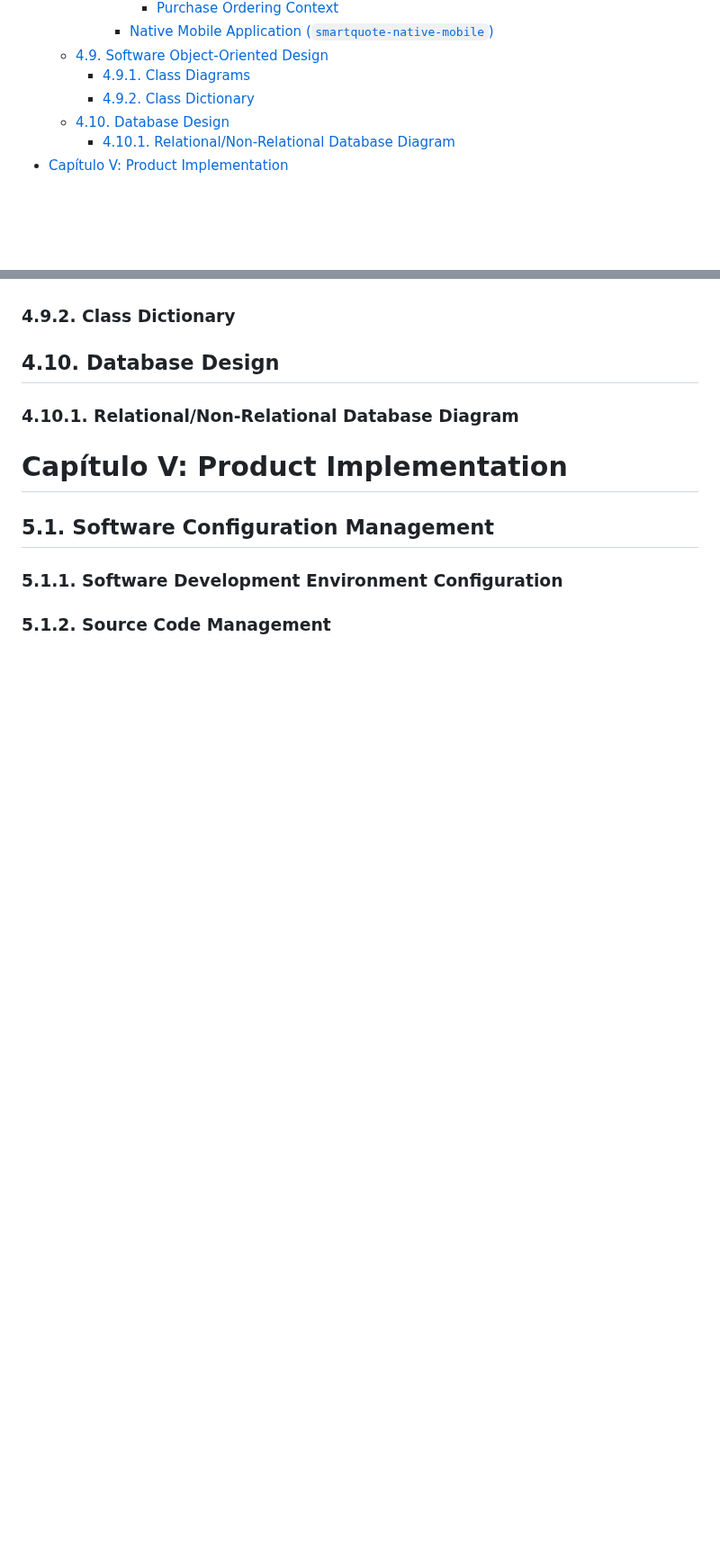
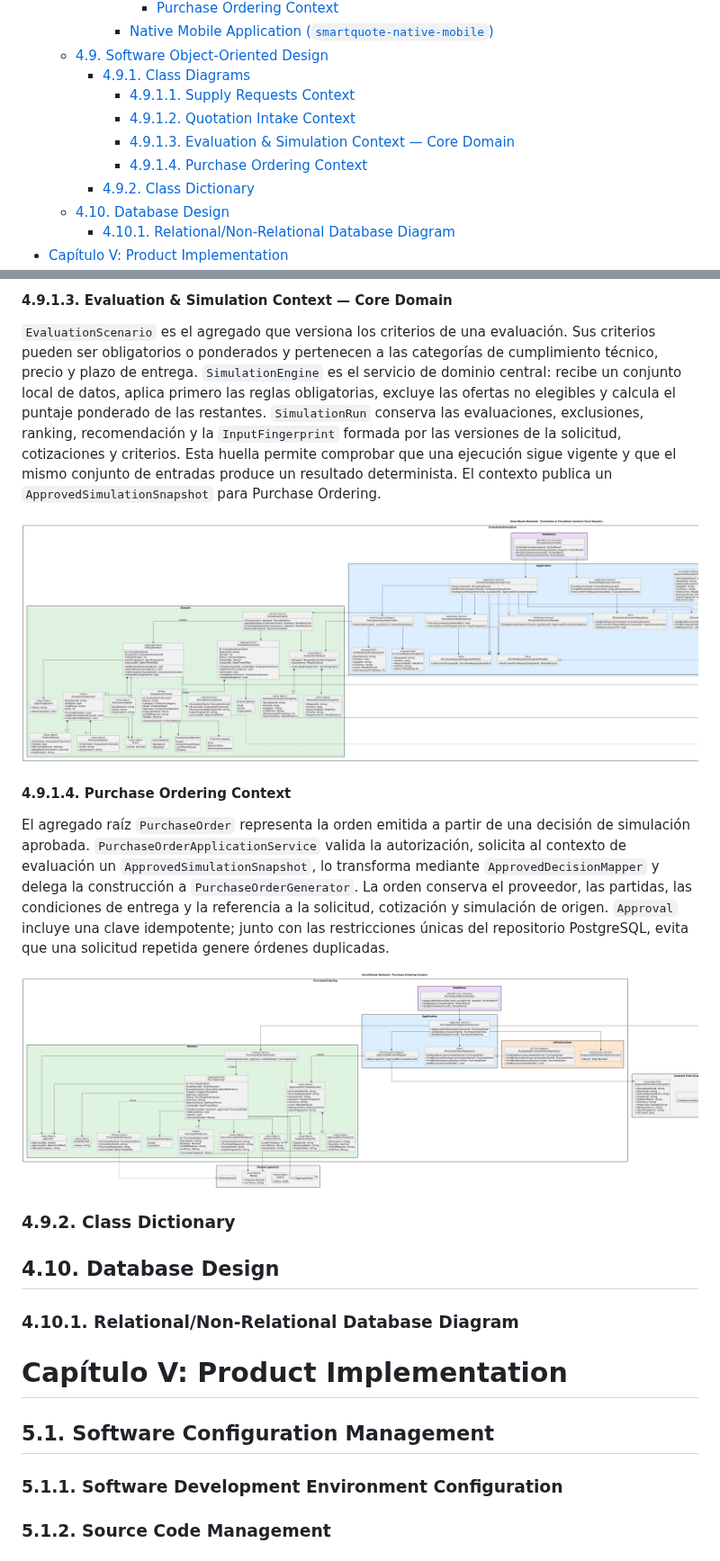
Before and after one commit to upc-pre-202620-1asi0732-9108-smartquote/smartquote-report, a Markdown page: README.md, 2 parts joined by grey strips. Shown at 90% size. Drawn GitHub-style; pictures changed too: assets/architecture/SmartQuoteClassDiagramEvaluationContext.png (added), assets/architecture/SmartQuoteClassDiagramPurchaseContext.png (added); blank space fills up the shorter version.

```diff
--- a/README.md
+++ b/README.md
@@ -149,6 +149,10 @@ Proyecto
       - [Native Mobile Application (`smartquote-native-mobile`)](#native-mobile-application-smartquote-native-mobile)
   - [4.9. Software Object-Oriented Design](#49-software-object-oriented-design)
     - [4.9.1. Class Diagrams](#491-class-diagrams)
+      - [4.9.1.1. Supply Requests Context](#4911-supply-requests-context)
+      - [4.9.1.2. Quotation Intake Context](#4912-quotation-intake-context)
+      - [4.9.1.3. Evaluation \& Simulation Context — Core Domain](#4913-evaluation--simulation-context--core-domain)
+      - [4.9.1.4. Purchase Ordering Context](#4914-purchase-ordering-context)
     - [4.9.2. Class Dictionary](#492-class-dictionary)
   - [4.10. Database Design](#410-database-design)
     - [4.10.1. Relational/Non-Relational Database Diagram](#4101-relationalnon-relational-database-diagram)
@@ -616,3 +634,15 @@ El cliente HTTP, el almacenamiento seguro de credenciales y los tipos genéricos
+#### 4.9.1.3. Evaluation & Simulation Context — Core Domain
+
+`EvaluationScenario` es el agregado que versiona los criterios de una evaluación. Sus criterios pueden ser obligatorios o ponderados y pertenecen a las categorías de cumplimiento técnico, precio y plazo de entrega. `SimulationEngine` es el servicio de dominio central: recibe un conjunto local de datos, aplica primero las reglas obligatorias, excluye las ofertas no elegibles y calcula el puntaje ponderado de las restantes. `SimulationRun` conserva las evaluaciones, exclusiones, ranking, recomendación y la `InputFingerprint` formada por las versiones de la solicitud, cotizaciones y criterios. Esta huella permite comprobar que una ejecución sigue vigente y que el mismo conjunto de entradas produce un resultado determinista. El contexto publica un `ApprovedSimulationSnapshot` para Purchase Ordering.
+
+![Diagrama de clases del Evaluation and Simulation Context](assets/architecture/SmartQuoteClassDiagramEvaluationContext.png)
+
+#### 4.9.1.4. Purchase Ordering Context
+
+El agregado raíz `PurchaseOrder` representa la orden emitida a partir de una decisión de simulación aprobada. `PurchaseOrderApplicationService` valida la autorización, solicita al contexto de evaluación un `ApprovedSimulationSnapshot`, lo transforma mediante `ApprovedDecisionMapper` y delega la construcción a `PurchaseOrderGenerator`. La orden conserva el proveedor, las partidas, las condiciones de entrega y la referencia a la solicitud, cotización y simulación de origen. `Approval` incluye una clave idempotente; junto con las restricciones únicas del repositorio PostgreSQL, evita que una solicitud repetida genere órdenes duplicadas.
+
+![Diagrama de clases del Purchase Ordering Context](assets/architecture/SmartQuoteClassDiagramPurchaseContext.png)
+
 ### 4.9.2. Class Dictionary
 
 ## 4.10. Database Design
```
Also changed, not shown: other parts of README.md (+14 -0 lines), assets/architecture/SmartQuoteClassDiagramQuotationContext.png (added), assets/architecture/SmartQuoteClassDiagramSupplyContext.png (added), 2 other files.
